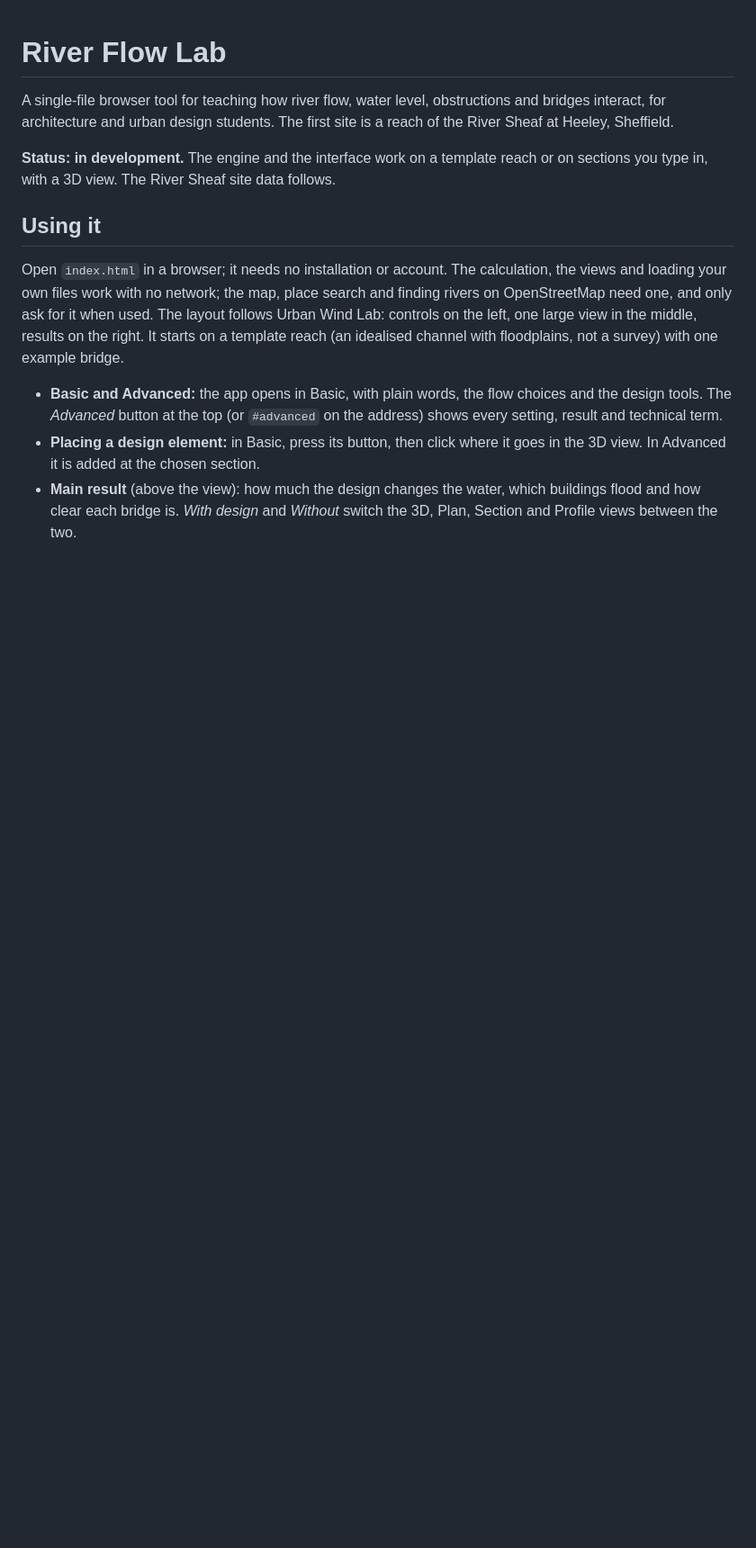
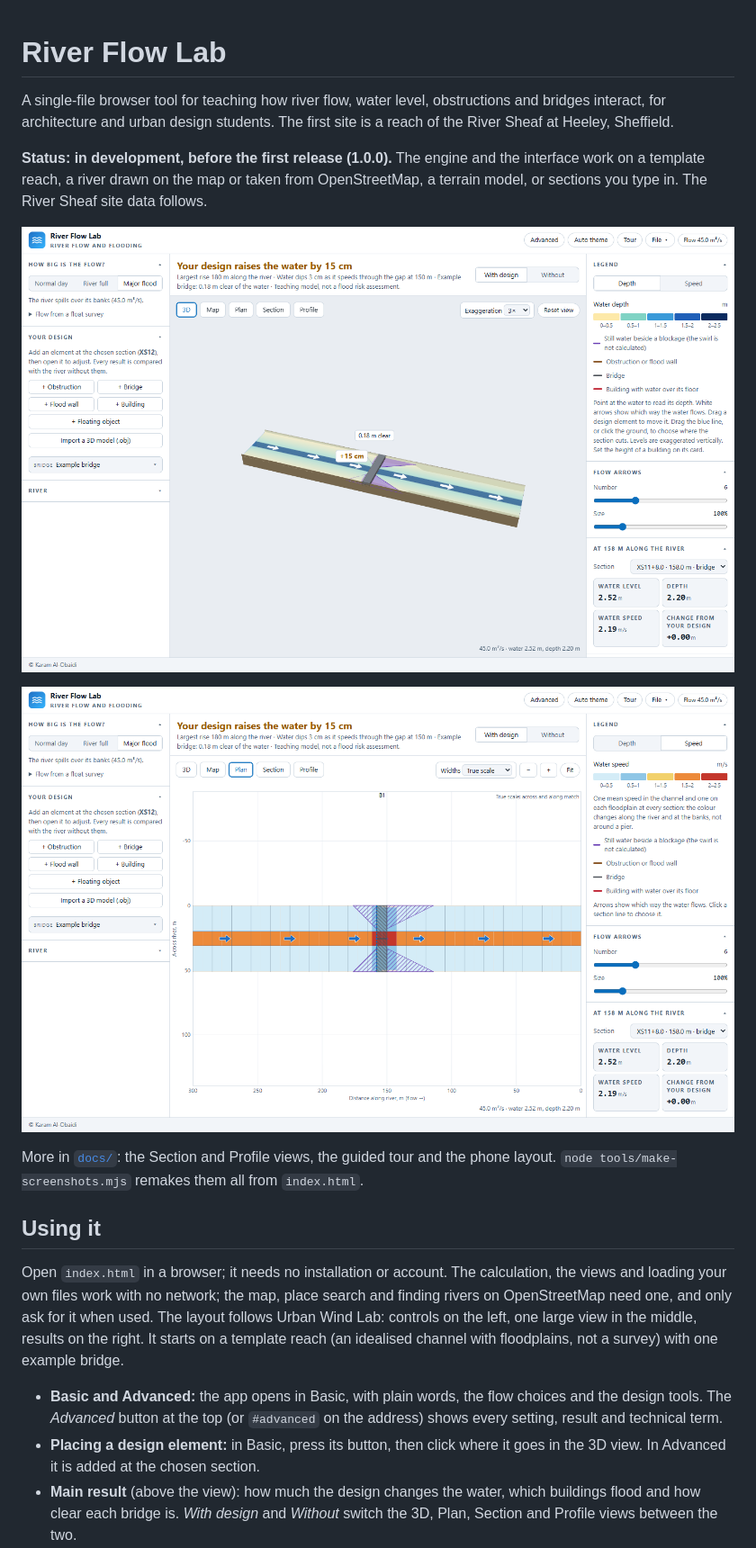
Before and after one commit to arch85-km/river-flow-lab, a Markdown page: README.md, the part around one of its changes. Shown at 90% size. Drawn GitHub-style; pictures changed too: docs/screenshot-3d.png (added), docs/screenshot-plan-speed.png (added); blank space fills up the shorter version.

```diff
--- a/README.md
+++ b/README.md
@@ -5,9 +5,18 @@ obstructions and bridges interact, for architecture and urban design
 students. The first site is a reach of the River Sheaf at Heeley,
 Sheffield.
 
-**Status: in development.** The engine and the interface work on a
-template reach or on sections you type in, with a 3D view. The River
-Sheaf site data follows.
+**Status: in development, before the first release (1.0.0).** The engine
+and the interface work on a template reach, a river drawn on the map or
+taken from OpenStreetMap, a terrain model, or sections you type in. The
+River Sheaf site data follows.
+
+![The 3D view: the example bridge at a major flood, raising the water 15 cm upstream](docs/screenshot-3d.png)
+
+![The Plan view coloured by water speed: faster through the bridge opening](docs/screenshot-plan-speed.png)
+
+More in [`docs/`](docs/): the Section and Profile views, the guided tour
+and the phone layout. `node tools/make-screenshots.mjs` remakes them all
+from `index.html`.
 
 ## Using it
 
```
Also changed, not shown: other parts of README.md (+17 -0 lines), ARCHITECTURE.md (+8 -1 lines), docs/screenshot-mobile.png (added), docs/screenshot-profile.png (added), docs/screenshot-section.png (added), docs/screenshot-tour.png (added), 7 other files.
